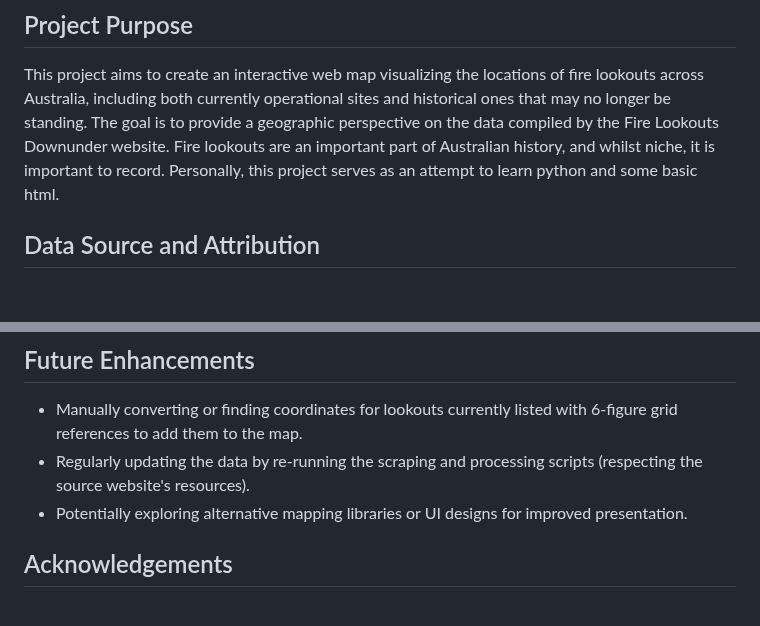
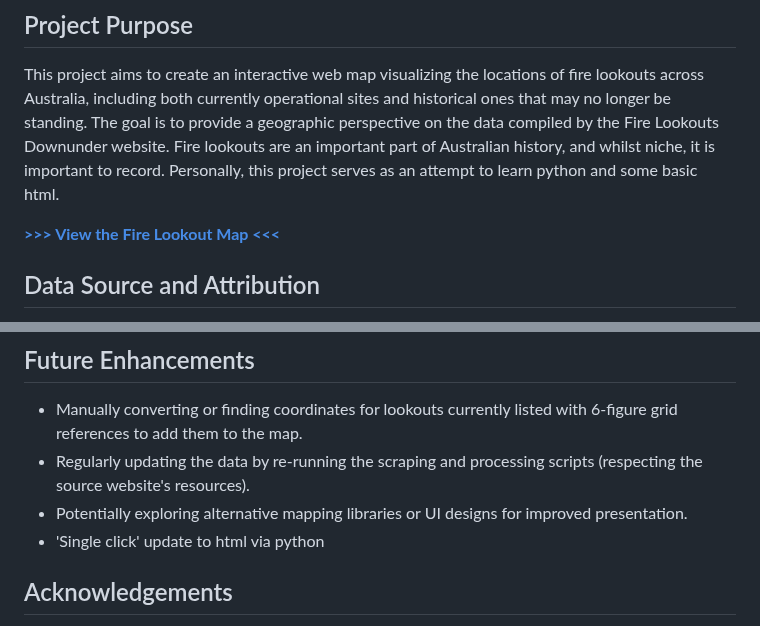
Before and after one commit to StertaFed/fire-lookout-map, a Markdown page: README.md, 2 parts joined by grey strips. GitHub-like rendering; blank space fills up the shorter version.

Commit message:
Update README.md
Wording updates, added further enhancement

```diff
--- a/README.md
+++ b/README.md
@@ -4,6 +4,8 @@
 
 This project aims to create an interactive web map visualizing the locations of fire lookouts across Australia, including both currently operational sites and historical ones that may no longer be standing. The goal is to provide a geographic perspective on the data compiled by the Fire Lookouts Downunder website. Fire lookouts are an important part of Australian history, and whilst niche, it is important to record.
 Personally, this project serves as an attempt to learn python and some basic html.
+
+**[>>> View the Fire Lookout Map <<<](https://stertafed.github.io/fire-lookout-map/)**
 
 ## Data Source and Attribution
 
@@ -44,6 +46,7 @@ The current version of the interactive map can be viewed here:
 *   Manually converting or finding coordinates for lookouts currently listed with 6-figure grid references to add them to the map.
 *   Regularly updating the data by re-running the scraping and processing scripts (respecting the source website's resources).
 *   Potentially exploring alternative mapping libraries or UI designs for improved presentation.
+*   'Single click' update to html via python
 
 ## Acknowledgements
 
```
